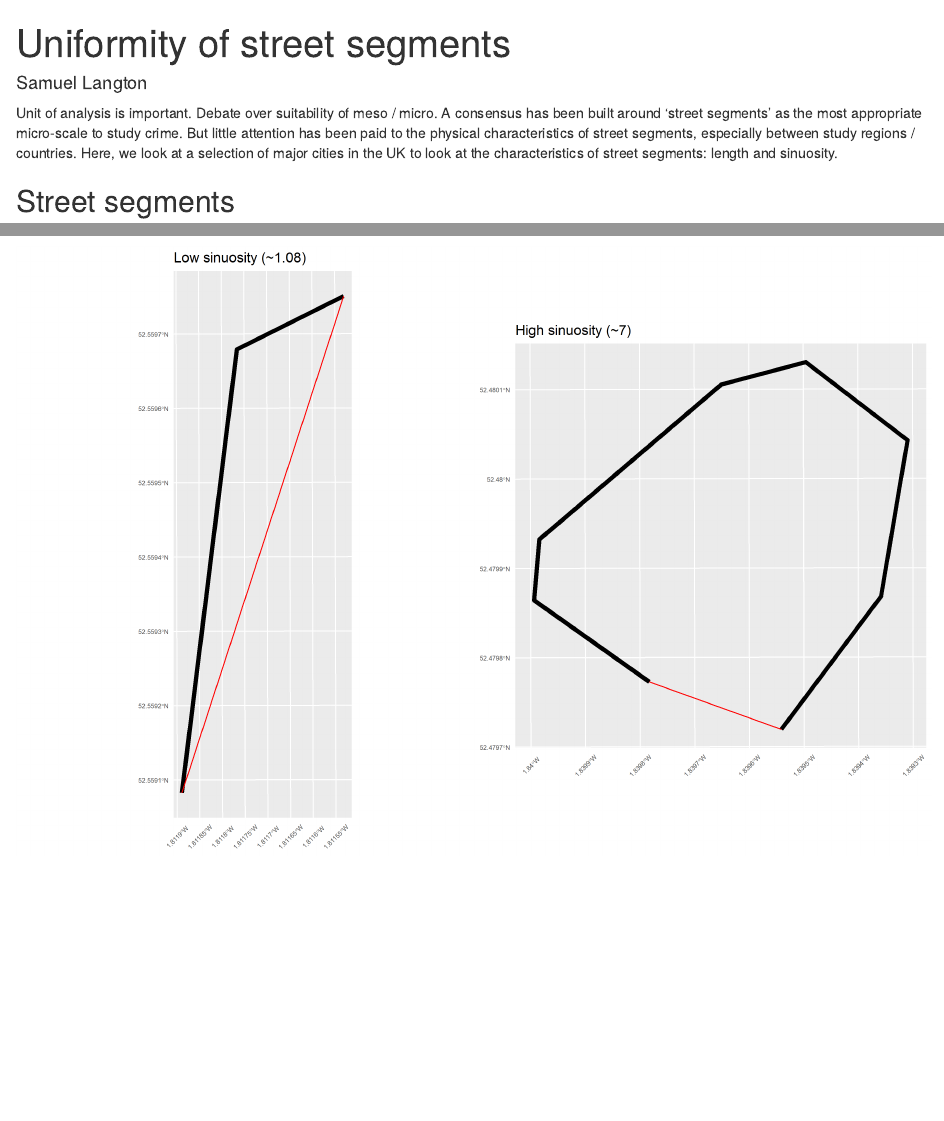
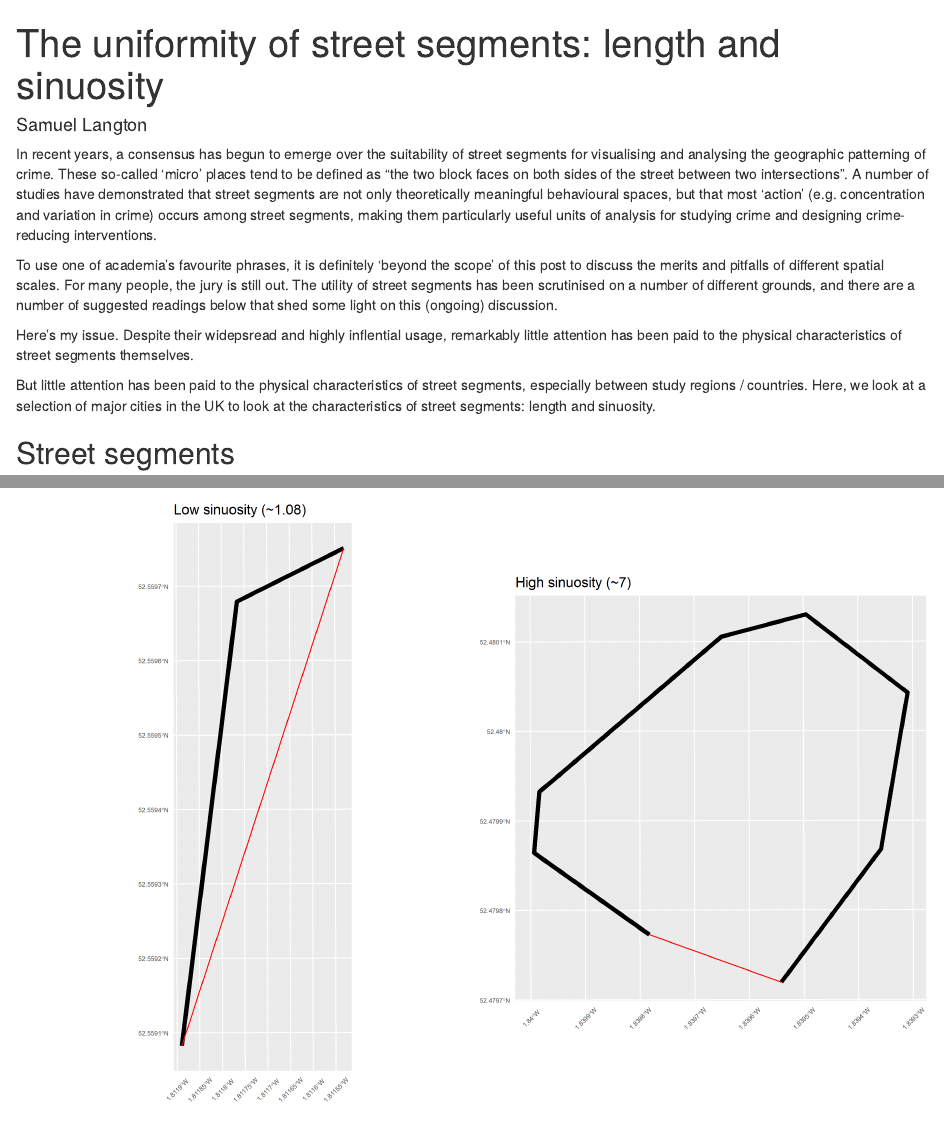
Before and after one commit to langtonhugh/micro_units, an R Markdown document (post.Rmd): the page in a window 1100 px wide, from its top, and a second part further down, joined at a grey line. Rendered offline with R 4.5, knitr and Pandoc, with nearby package versions.

Commit message:
writing start

````diff
--- a/post.Rmd
+++ b/post.Rmd
@@ -1,5 +1,5 @@
 ---
-title: "Uniformity of street segments"
+title: "The uniformity of street segments: length and sinuosity"
 author: "Samuel Langton"
 output: html_document
 ---
@@ -8,7 +8,14 @@ output: html_document
 knitr::opts_chunk$set(echo = FALSE)
 ```
 
-Unit of analysis is important. Debate over suitability of meso / micro. A consensus has been built around 'street segments' as the most appropriate micro-scale to study crime. But little attention has been paid to the physical characteristics of street segments, especially between study regions / countries. Here, we look at a selection of major cities in the UK to look at the characteristics of street segments: length and sinuosity.
+In recent years, a consensus has begun to emerge over the suitability of street segments for visualising and analysing the geographic patterning of crime. These so-called 'micro' places tend to be defined as "the two block faces on both sides of the street between two intersections". A number of studies have demonstrated that street segments are not only theoretically meaningful behavioural spaces, but that most 'action' (e.g. concentration and variation in crime) occurs among street segments, making them particularly useful units of analysis for studying crime and designing crime-reducing interventions.
+
+To use one of academia's favourite phrases, it is definitely 'beyond the scope' of this post to discuss the merits and pitfalls of different spatial scales. For many people, the jury is still out. The utility of street segments has been scrutinised on a number of different grounds, and there are a number of suggested readings below that shed some light on this (ongoing) discussion.
+
+Here's my issue. Despite their widepsread and highly inflential usage, remarkably little attention has been paid to the physical characteristics of street segments themselves.
+
+
+But little attention has been paid to the physical characteristics of street segments, especially between study regions / countries. Here, we look at a selection of major cities in the UK to look at the characteristics of street segments: length and sinuosity.
 
 ## Street segments
 
````
Also changed, not shown: post.html, 1 other file.
